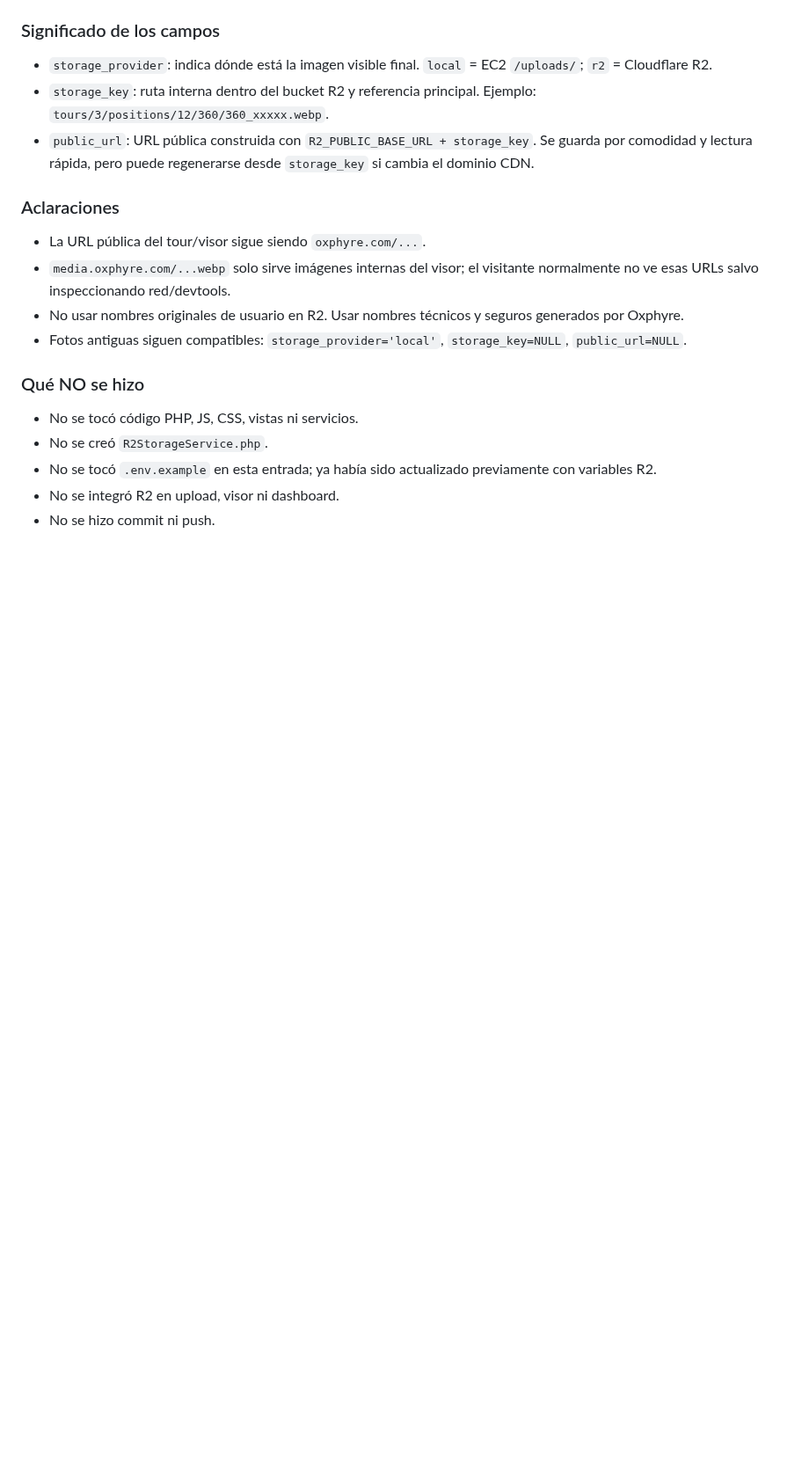
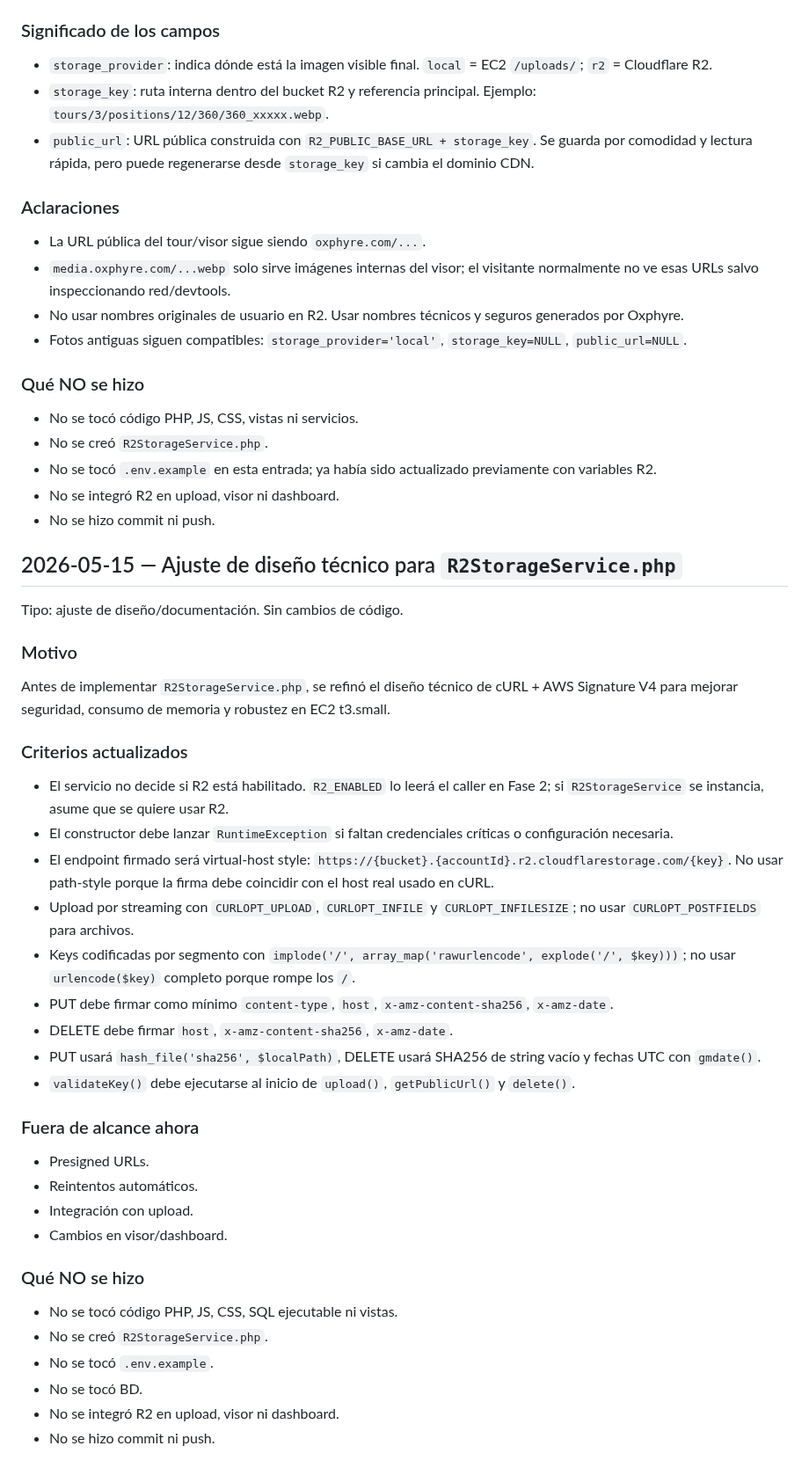
Before and after one commit to DaaniMM/oxphyre, a Markdown page: DEVLOG.md, the part around the change. Shown at 88% size. Rendered like a GitHub page; blank space fills up the shorter version.

Commit message:
AI_SYNC.md CLAUDE.md DEVLOG.md actualizados con diseño para R2StorageDevice

```diff
--- a/DEVLOG.md
+++ b/DEVLOG.md
@@ -1988,3 +1988,35 @@ ALTER TABLE photos
 - No se tocó `.env.example` en esta entrada; ya había sido actualizado previamente con variables R2.
 - No se integró R2 en upload, visor ni dashboard.
 - No se hizo commit ni push.
+
+## 2026-05-15 — Ajuste de diseño técnico para `R2StorageService.php`
+
+Tipo: ajuste de diseño/documentación. Sin cambios de código.
+
+### Motivo
+Antes de implementar `R2StorageService.php`, se refinó el diseño técnico de cURL + AWS Signature V4 para mejorar seguridad, consumo de memoria y robustez en EC2 t3.small.
+
+### Criterios actualizados
+- El servicio no decide si R2 está habilitado. `R2_ENABLED` lo leerá el caller en Fase 2; si `R2StorageService` se instancia, asume que se quiere usar R2.
+- El constructor debe lanzar `RuntimeException` si faltan credenciales críticas o configuración necesaria.
+- El endpoint firmado será virtual-host style: `https://{bucket}.{accountId}.r2.cloudflarestorage.com/{key}`. No usar path-style porque la firma debe coincidir con el host real usado en cURL.
+- Upload por streaming con `CURLOPT_UPLOAD`, `CURLOPT_INFILE` y `CURLOPT_INFILESIZE`; no usar `CURLOPT_POSTFIELDS` para archivos.
+- Keys codificadas por segmento con `implode('/', array_map('rawurlencode', explode('/', $key)))`; no usar `urlencode($key)` completo porque rompe los `/`.
+- PUT debe firmar como mínimo `content-type`, `host`, `x-amz-content-sha256`, `x-amz-date`.
+- DELETE debe firmar `host`, `x-amz-content-sha256`, `x-amz-date`.
+- PUT usará `hash_file('sha256', $localPath)`, DELETE usará SHA256 de string vacío y fechas UTC con `gmdate()`.
+- `validateKey()` debe ejecutarse al inicio de `upload()`, `getPublicUrl()` y `delete()`.
+
+### Fuera de alcance ahora
+- Presigned URLs.
+- Reintentos automáticos.
+- Integración con upload.
+- Cambios en visor/dashboard.
+
+### Qué NO se hizo
+- No se tocó código PHP, JS, CSS, SQL ejecutable ni vistas.
+- No se creó `R2StorageService.php`.
+- No se tocó `.env.example`.
+- No se tocó BD.
+- No se integró R2 en upload, visor ni dashboard.
+- No se hizo commit ni push.
```
Also changed, not shown: AI_SYNC.md (+15 -2 lines), CLAUDE.md (+8 -2 lines).
